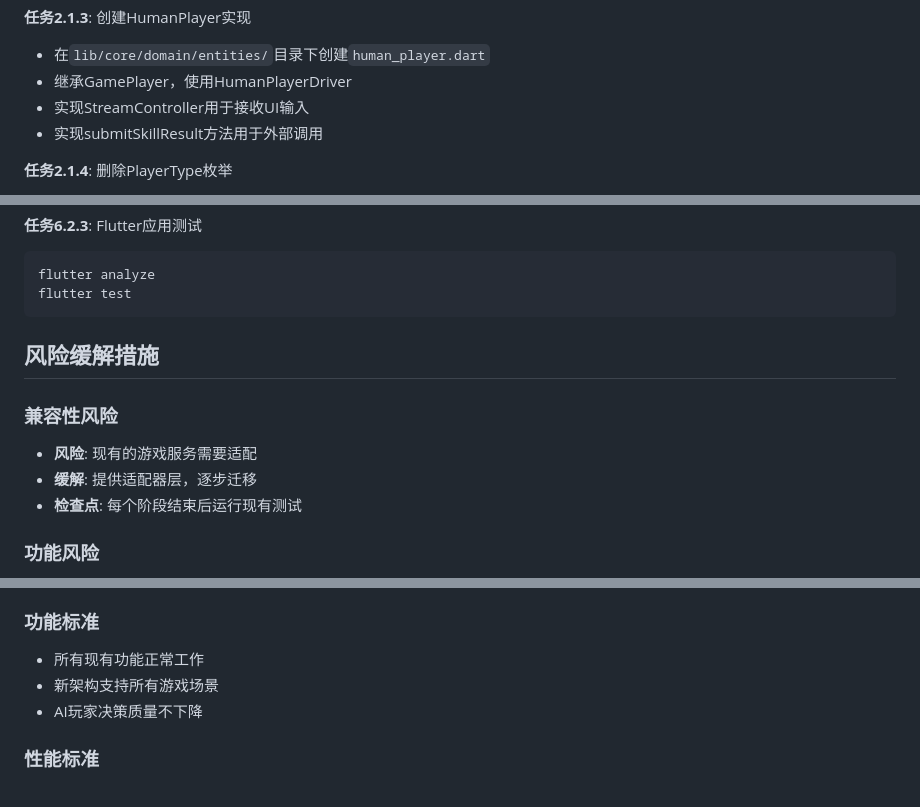
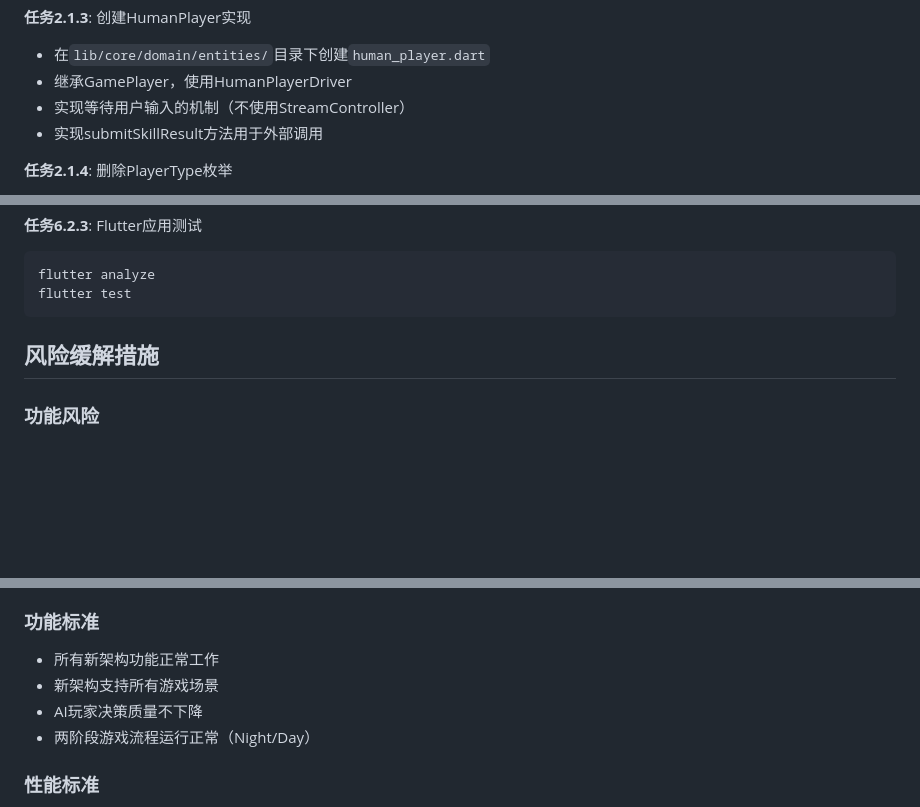
Before and after one commit to CalsRanna/werewolf_arena, a Markdown page: UPGRADE_PLAN.md, 3 parts joined by grey strips. Drawn GitHub-style; blank space fills up the shorter version.

```diff
--- a/UPGRADE_PLAN.md
+++ b/UPGRADE_PLAN.md
@@ -118,7 +120,7 @@ dart analyze
 **任务2.1.3**: 创建HumanPlayer实现
 - 在`lib/core/domain/entities/`目录下创建`human_player.dart`
 - 继承GamePlayer，使用HumanPlayerDriver
-- 实现StreamController用于接收UI输入
+- 实现等待用户输入的机制（不使用StreamController）
 - 实现submitSkillResult方法用于外部调用
 
 **任务2.1.4**: 删除PlayerType枚举
@@ -394,11 +398,6 @@ flutter test
 
 ## 风险缓解措施
 
-### 兼容性风险
-- **风险**: 现有的游戏服务需要适配
-- **缓解**: 提供适配器层，逐步迁移
-- **检查点**: 每个阶段结束后运行现有测试
-
 ### 功能风险
 - **风险**: 可能丢失某些功能
 - **缓解**: 仔细分析现有功能，确保必要功能不丢失
@@ -417,9 +416,10 @@ flutter test
 - 代码符合项目编码规范
 
 ### 功能标准
-- 所有现有功能正常工作
+- 所有新架构功能正常工作
 - 新架构支持所有游戏场景
 - AI玩家决策质量不下降
+- 两阶段游戏流程运行正常（Night/Day）
 
 ### 性能标准
 - 游戏运行性能不低于现有版本
```
Also changed, not shown: other parts of UPGRADE_PLAN.md (+12 -8 lines), UPGRADE_DESIGN.md (+105 -111 lines).
